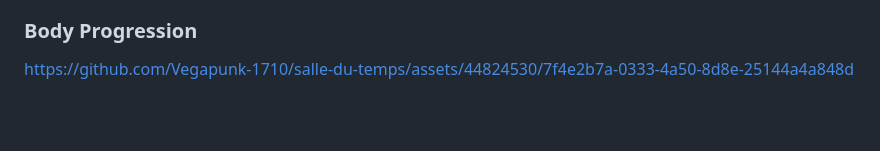
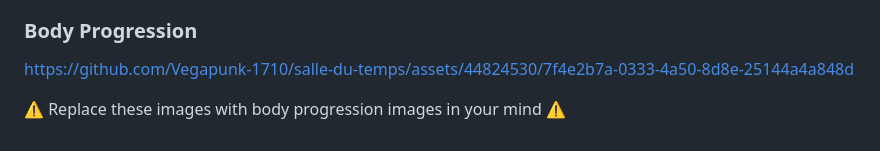
Before and after one commit to Vegapunk-1710/salle-du-temps, a Markdown page: README.md, the part around the change. Drawn GitHub-style; blank space fills up the shorter version.

```diff
--- a/README.md
+++ b/README.md
@@ -74,3 +74,5 @@ https://github.com/Vegapunk-1710/salle-du-temps/assets/44824530/8b188918-4875-49
 
 ### Body Progression
 https://github.com/Vegapunk-1710/salle-du-temps/assets/44824530/7f4e2b7a-0333-4a50-8d8e-25144a4a848d
+
+⚠️ Replace these images with body progression images in your mind  ⚠️
```
